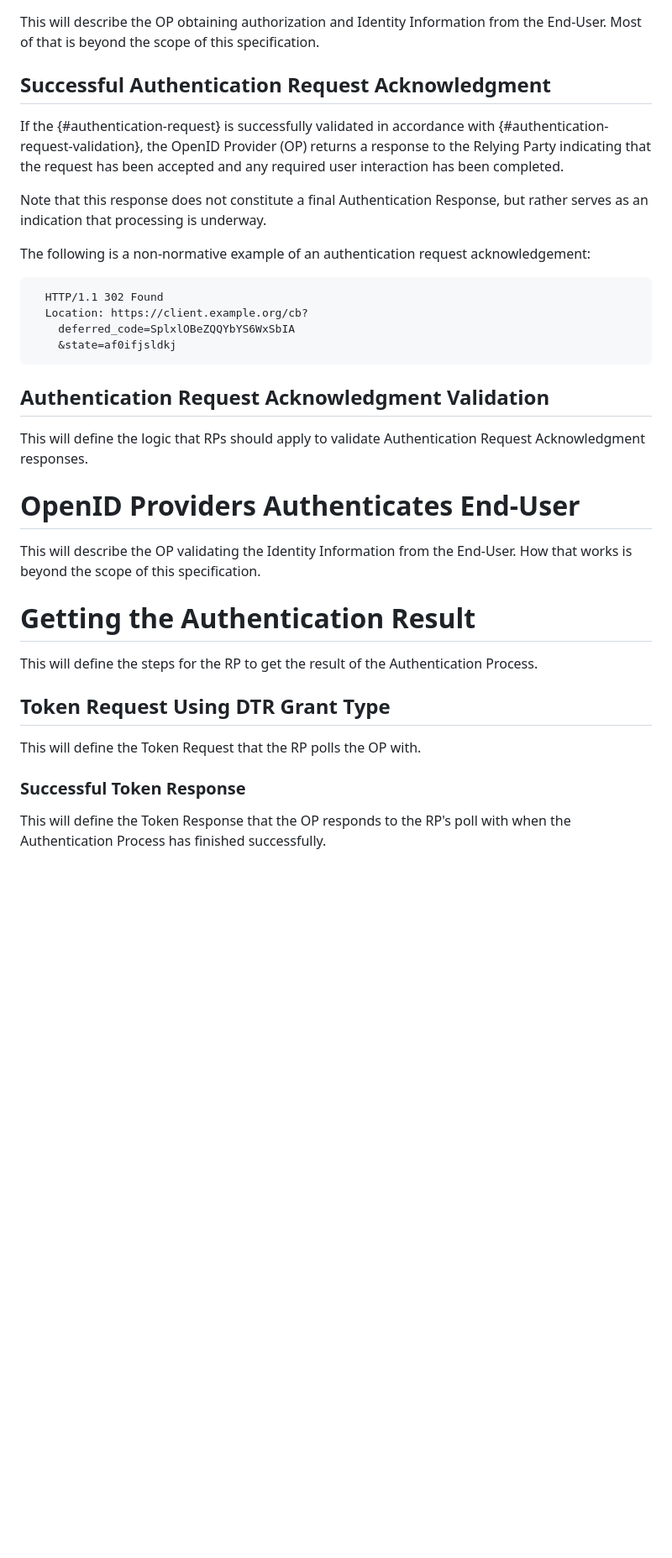
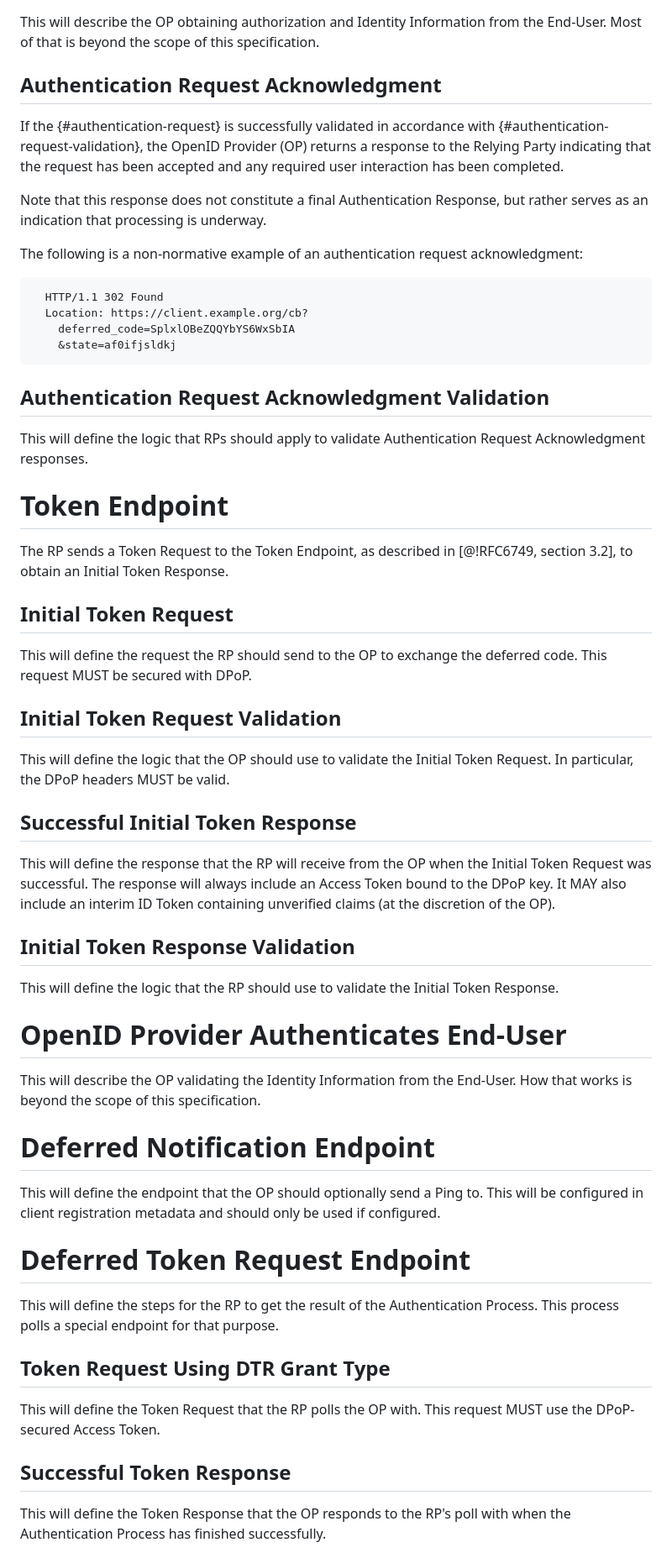
Before and after one commit to gniero/oidc-dtr-resources, a Markdown page: openid-deferred-token-response-1_0.md, the part around one of its changes. Shown at 84% size. GitHub-like rendering; blank space fills up the shorter version.

````diff
--- a/openid-deferred-token-response-1_0.md
+++ b/openid-deferred-token-response-1_0.md
@@ -146,13 +155,13 @@ This will define the logic that OPs should apply to validate Authentication Requ
 This will describe the OP obtaining authorization and Identity Information from the End-User.
 Most of that is beyond the scope of this specification.
 
-## Successful Authentication Request Acknowledgment
+## Authentication Request Acknowledgment
 
 If the {#authentication-request} is successfully validated in accordance with {#authentication-request-validation}, the OpenID Provider (OP) returns a response to the Relying Party indicating that the request has been accepted and any required user interaction has been completed.
 
 Note that this response does not constitute a final Authentication Response, but rather serves as an indication that processing is underway.
 
-The following is a non-normative example of an authentication request acknowledgement:
+The following is a non-normative example of an authentication request acknowledgment:
 
 ```
   HTTP/1.1 302 Found
@@ -165,20 +174,51 @@ The following is a non-normative example of an authentication request acknowledg
 
 This will define the logic that RPs should apply to validate Authentication Request Acknowledgment responses.
 
-# OpenID Providers Authenticates End-User
+# Token Endpoint
+
+The RP sends a Token Request to the Token Endpoint, as described in [@!RFC6749, section 3.2], to obtain an Initial Token Response.
+
+## Initial Token Request
+
+This will define the request the RP should send to the OP to exchange the deferred code.
+This request MUST be secured with DPoP.
+
+## Initial Token Request Validation
+
+This will define the logic that the OP should use to validate the Initial Token Request.
+In particular, the DPoP headers MUST be valid.
+
+## Successful Initial Token Response
+
+This will define the response that the RP will receive from the OP when the Initial Token Request was successful.
+The response will always include an Access Token bound to the DPoP key.
+It MAY also include an interim ID Token containing unverified claims (at the discretion of the OP).
+
+## Initial Token Response Validation
+
+This will define the logic that the RP should use to validate the Initial Token Response.
+
+# OpenID Provider Authenticates End-User
 
 This will describe the OP validating the Identity Information from the End-User.
 How that works is beyond the scope of this specification.
 
-# Getting the Authentication Result
+# Deferred Notification Endpoint
+
+This will define the endpoint that the OP should optionally send a Ping to.
+This will be configured in client registration metadata and should only be used if configured.
+
+# Deferred Token Request Endpoint
 
 This will define the steps for the RP to get the result of the Authentication Process.
+This process polls a special endpoint for that purpose.
 
 ## Token Request Using DTR Grant Type
 
 This will define the Token Request that the RP polls the OP with.
+This request MUST use the DPoP-secured Access Token.
 
-### Successful Token Response
+## Successful Token Response
 
 This will define the Token Response that the OP responds to the RP's poll with when the Authentication Process has finished successfully.
 
````
Also changed, not shown: other parts of openid-deferred-token-response-1_0.md (+45 -31 lines).
